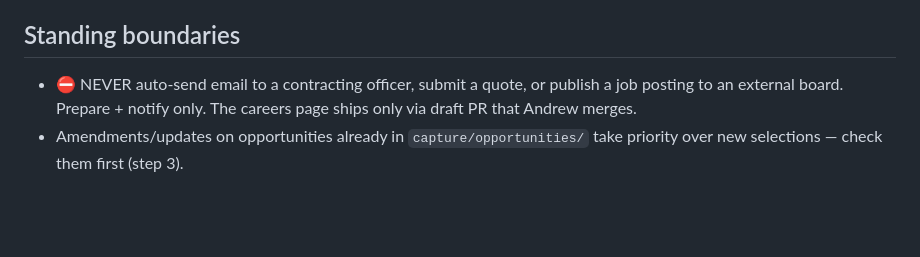
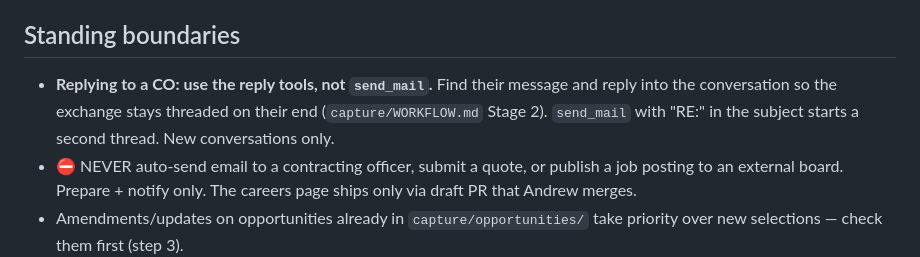
Before and after one commit to pacificresearch/Pacific-Research-LLC-Website, a Markdown page: capture/DAILY_RUN.md, the part around the change. GitHub-like rendering; blank space fills up the shorter version.

```diff
--- a/capture/DAILY_RUN.md
+++ b/capture/DAILY_RUN.md
@@ -91,6 +91,10 @@ waiting on Andrew:
 Then one line each for backlog survivors and the PASS count. No filler.
 
 ## Standing boundaries
+- **Replying to a CO: use the reply tools, not `send_mail`.** Find their
+  message and reply into the conversation so the exchange stays threaded
+  on their end (`capture/WORKFLOW.md` Stage 2). `send_mail` with "RE:"
+  in the subject starts a second thread. New conversations only.
 - ⛔ NEVER auto-send email to a contracting officer, submit a quote, or
   publish a job posting to an external board. Prepare + notify only.
   The careers page ships only via draft PR that Andrew merges.
```
Also changed, not shown: capture/WORKFLOW.md (+11 -1 lines), 1 other file.
